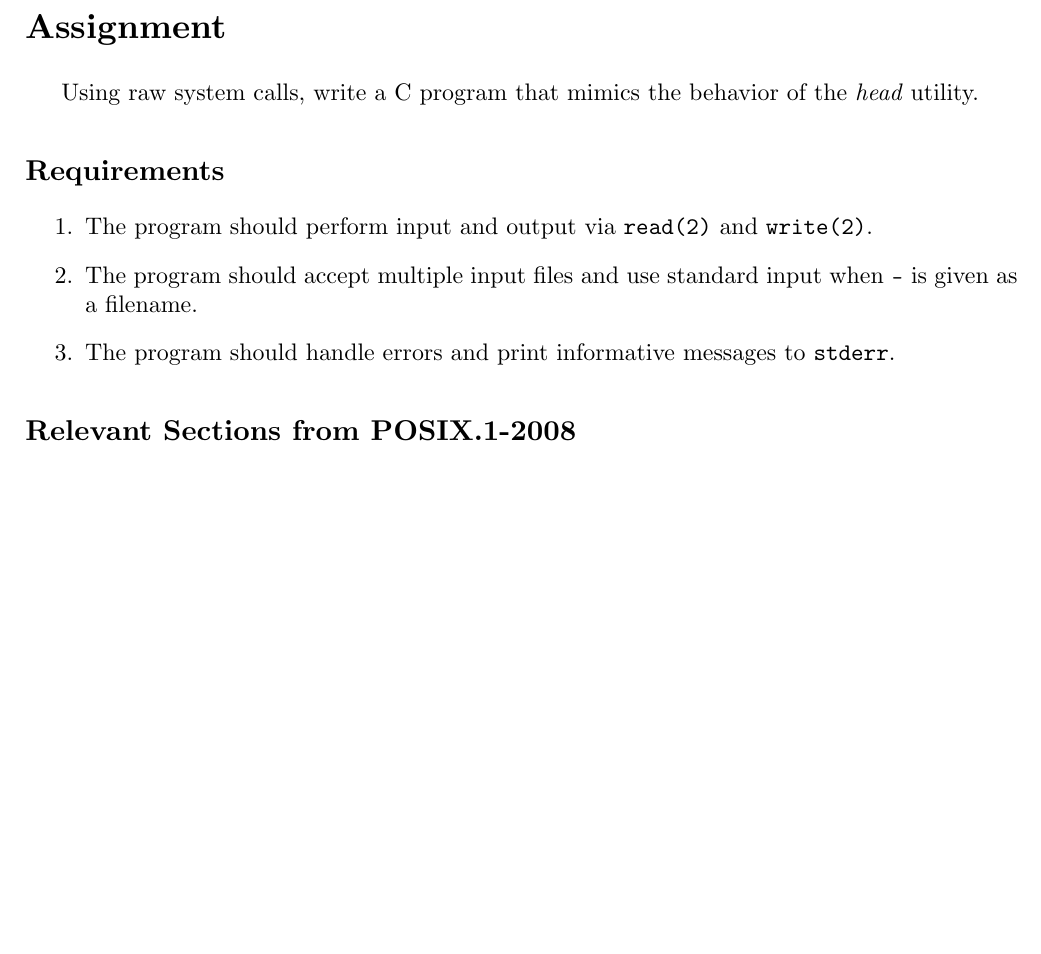
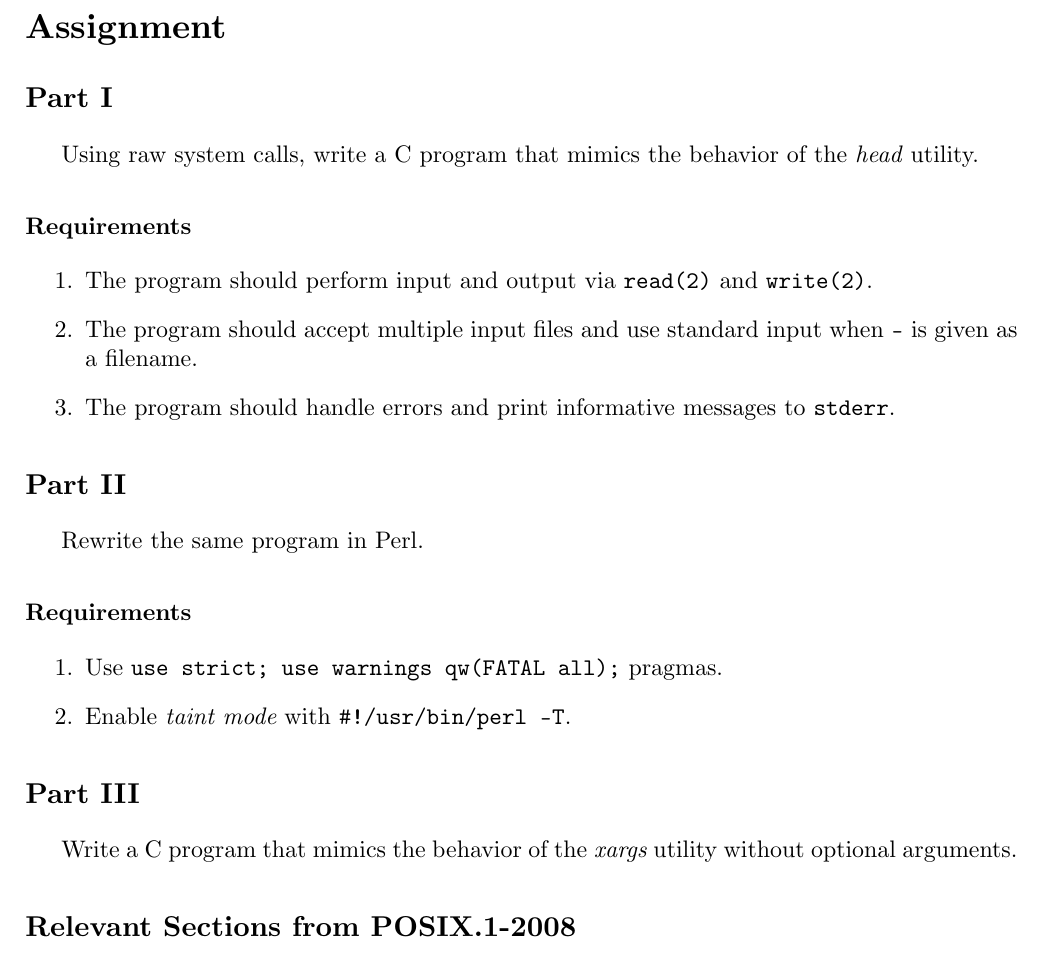
Before and after one commit to timlathy/itmo-third-year, a LaTeX document (System-Programming-Fundamentals-5th-Term/Lab4-head/report.tex): part of page 2 of 3, cut so that both start at the same text, the shorter picture padded with empty space. Compiled offline with XeLaTeX.

```diff
--- a/System-Programming-Fundamentals-5th-Term/Lab4-head/report.tex
+++ b/System-Programming-Fundamentals-5th-Term/Lab4-head/report.tex
@@ -21,15 +21,33 @@
 
 \section*{Assignment}
 
+\subsection*{Part I}
+
 Using raw system calls, write a C program that mimics the behavior of the \textit{head} utility.
 
-\subsection*{Requirements}
+\subsubsection*{Requirements}
 
 \begin{enumerate}
 \item The program should perform input and output via \verb|read(2)| and \verb|write(2)|.
 \item The program should accept multiple input files and use standard input when \texttt{-} is given as a filename.
 \item The program should handle errors and print informative messages to \verb|stderr|.
 \end{enumerate}
+
+\subsection*{Part II}
+
+Rewrite the same program in Perl.
+
+\subsubsection*{Requirements}
+
+\begin{enumerate}
+\item Use \verb|use strict; use warnings qw(FATAL all);| pragmas.
+\item Enable \textit{taint mode} with \verb|#!/usr/bin/perl -T|.
+\end{enumerate}
+
+\subsection*{Part III}
+
+Write a C program that mimics the behavior of the \textit{xargs}
+utility without optional arguments.
 
 \subsection*{Relevant Sections from POSIX.1-2008}
 
```
Also changed, not shown: System-Programming-Fundamentals-5th-Term/Lab4-head/report.pdf, System-Programming-Fundamentals-5th-Term/Lab4-head/report.tex (12 more changed lines), 1 other file.
